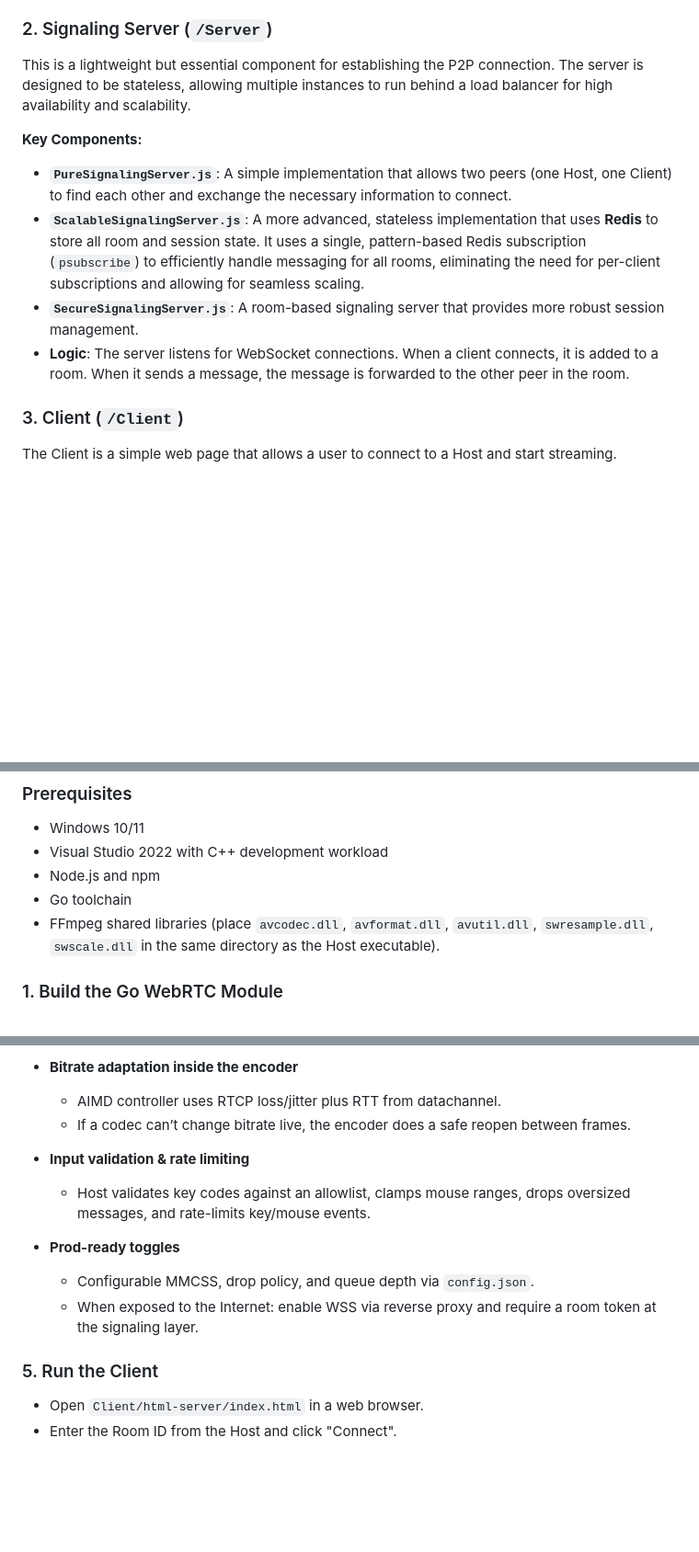
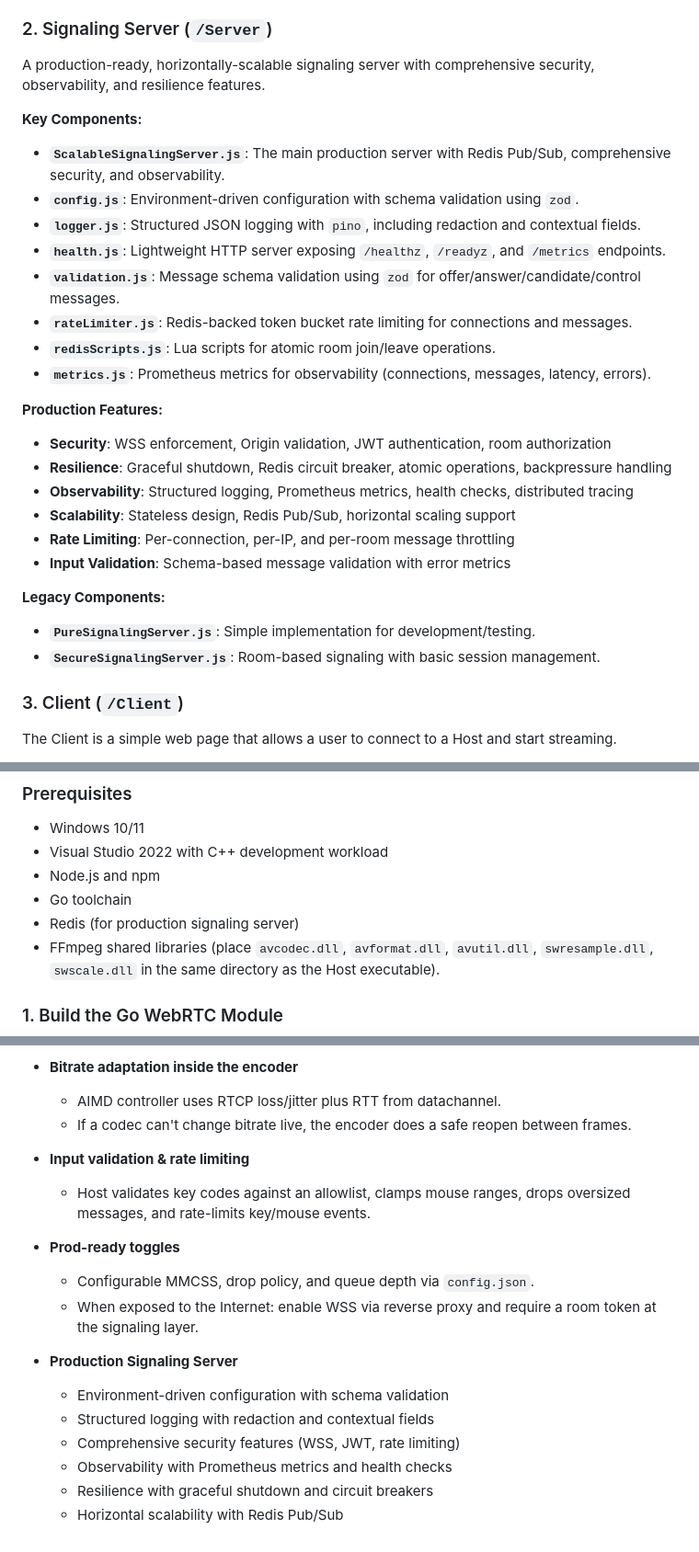
Before and after one commit to Shyamalp16/CloudGaming, a Markdown page: README.md, 3 parts joined by grey strips. Shown at 92% size. Drawn GitHub-style; blank space fills up the shorter version.

```diff
--- a/README.md
+++ b/README.md
@@ -86,13 +86,29 @@ The Host is the core of the streaming solution. It runs on the machine with the
 
 ### 2. Signaling Server (`/Server`)
 
-This is a lightweight but essential component for establishing the P2P connection. The server is designed to be stateless, allowing multiple instances to run behind a load balancer for high availability and scalability.
+A production-ready, horizontally-scalable signaling server with comprehensive security, observability, and resilience features.
 
 **Key Components:**
-*   **`PureSignalingServer.js`**: A simple implementation that allows two peers (one Host, one Client) to find each other and exchange the necessary information to connect.
-*   **`ScalableSignalingServer.js`**: A more advanced, stateless implementation that uses **Redis** to store all room and session state. It uses a single, pattern-based Redis subscription (`psubscribe`) to efficiently handle messaging for all rooms, eliminating the need for per-client subscriptions and allowing for seamless scaling.
-*   **`SecureSignalingServer.js`**: A room-based signaling server that provides more robust session management.
-*   **Logic**: The server listens for WebSocket connections. When a client connects, it is added to a room. When it sends a message, the message is forwarded to the other peer in the room.
+*   **`ScalableSignalingServer.js`**: The main production server with Redis Pub/Sub, comprehensive security, and observability.
+*   **`config.js`**: Environment-driven configuration with schema validation using `zod`.
+*   **`logger.js`**: Structured JSON logging with `pino`, including redaction and contextual fields.
+*   **`health.js`**: Lightweight HTTP server exposing `/healthz`, `/readyz`, and `/metrics` endpoints.
+*   **`validation.js`**: Message schema validation using `zod` for offer/answer/candidate/control messages.
+*   **`rateLimiter.js`**: Redis-backed token bucket rate limiting for connections and messages.
+*   **`redisScripts.js`**: Lua scripts for atomic room join/leave operations.
+*   **`metrics.js`**: Prometheus metrics for observability (connections, messages, latency, errors).
+
+**Production Features:**
+*   **Security**: WSS enforcement, Origin validation, JWT authentication, room authorization
+*   **Resilience**: Graceful shutdown, Redis circuit breaker, atomic operations, backpressure handling
+*   **Observability**: Structured logging, Prometheus metrics, health checks, distributed tracing
+*   **Scalability**: Stateless design, Redis Pub/Sub, horizontal scaling support
+*   **Rate Limiting**: Per-connection, per-IP, and per-room message throttling
+*   **Input Validation**: Schema-based message validation with error metrics
+
+**Legacy Components:**
+*   **`PureSignalingServer.js`**: Simple implementation for development/testing.
+*   **`SecureSignalingServer.js`**: Room-based signaling with basic session management.
 
 ### 3. Client (`/Client`)
 
@@ -173,6 +189,7 @@ This is a complex project with multiple components.
 - Visual Studio 2022 with C++ development workload
 - Node.js and npm
 - Go toolchain
+- Redis (for production signaling server)
 - FFmpeg shared libraries (place `avcodec.dll`, `avformat.dll`, `avutil.dll`, `swresample.dll`, `swscale.dll` in the same directory as the Host executable).
 
 ### 1. Build the Go WebRTC Module
@@ -241,7 +412,7 @@ Key fields:
 
 - **Bitrate adaptation inside the encoder**
   - AIMD controller uses RTCP loss/jitter plus RTT from datachannel.
-  - If a codec can’t change bitrate live, the encoder does a safe reopen between frames.
+  - If a codec can't change bitrate live, the encoder does a safe reopen between frames.
 
 - **Input validation & rate limiting**
   - Host validates key codes against an allowlist, clamps mouse ranges, drops oversized messages, and rate-limits key/mouse events.
@@ -250,6 +421,10 @@ Key fields:
   - Configurable MMCSS, drop policy, and queue depth via `config.json`.
   - When exposed to the Internet: enable WSS via reverse proxy and require a room token at the signaling layer.
 
-### 5. Run the Client
-- Open `Client/html-server/index.html` in a web browser.
-- Enter the Room ID from the Host and click "Connect".
+- **Production Signaling Server**
+  - Environment-driven configuration with schema validation
+  - Structured logging with redaction and contextual fields
+  - Comprehensive security features (WSS, JWT, rate limiting)
+  - Observability with Prometheus metrics and health checks
+  - Resilience with graceful shutdown and circuit breakers
+  - Horizontal scalability with Redis Pub/Sub
```
Also changed, not shown: other parts of README.md (+159 -5 lines).
